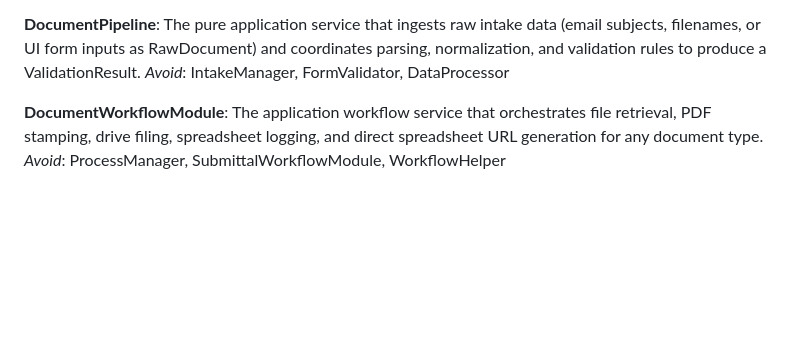
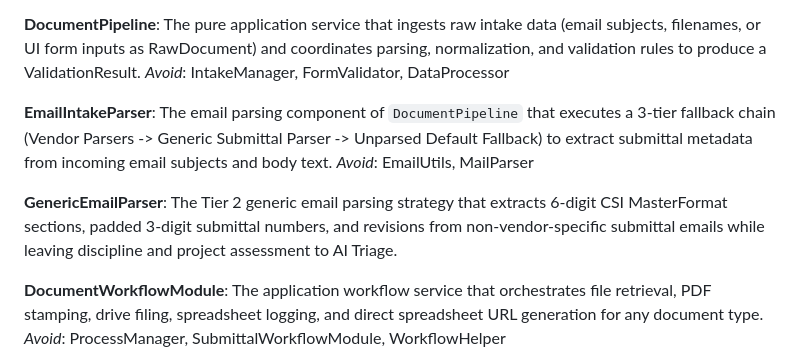
Before and after one commit to amcgoey/INC-IO-CA, a Markdown page: CONTEXT.md, the part around the change. Drawn GitHub-style; blank space fills up the shorter version.

Commit message:
docs: add ADR 0009 for three-tier email intake parsing architecture and update CONTEXT.md

```diff
--- a/CONTEXT.md
+++ b/CONTEXT.md
@@ -48,6 +48,14 @@ A document field backed by a dynamic list of options (long form and abbreviation
 **DocumentPipeline**:
 The pure application service that ingests raw intake data (email subjects, filenames, or UI form inputs as RawDocument) and coordinates parsing, normalization, and validation rules to produce a ValidationResult.
 _Avoid_: IntakeManager, FormValidator, DataProcessor
+
+**EmailIntakeParser**:
+The email parsing component of `DocumentPipeline` that executes a 3-tier fallback chain (Vendor Parsers -> Generic Submittal Parser -> Unparsed Default Fallback) to extract submittal metadata from incoming email subjects and body text.
+_Avoid_: EmailUtils, MailParser
+
+**GenericEmailParser**:
+The Tier 2 generic email parsing strategy that extracts 6-digit CSI MasterFormat sections, padded 3-digit submittal numbers, and revisions from non-vendor-specific submittal emails while leaving discipline and project assessment to AI Triage.
+
 
 **DocumentWorkflowModule**:
 The application workflow service that orchestrates file retrieval, PDF stamping, drive filing, spreadsheet logging, and direct spreadsheet URL generation for any document type.
```
Also changed, not shown: docs/adr/0009-three-tier-email-intake-parsing-architecture.md (added, +12 -0 lines).
